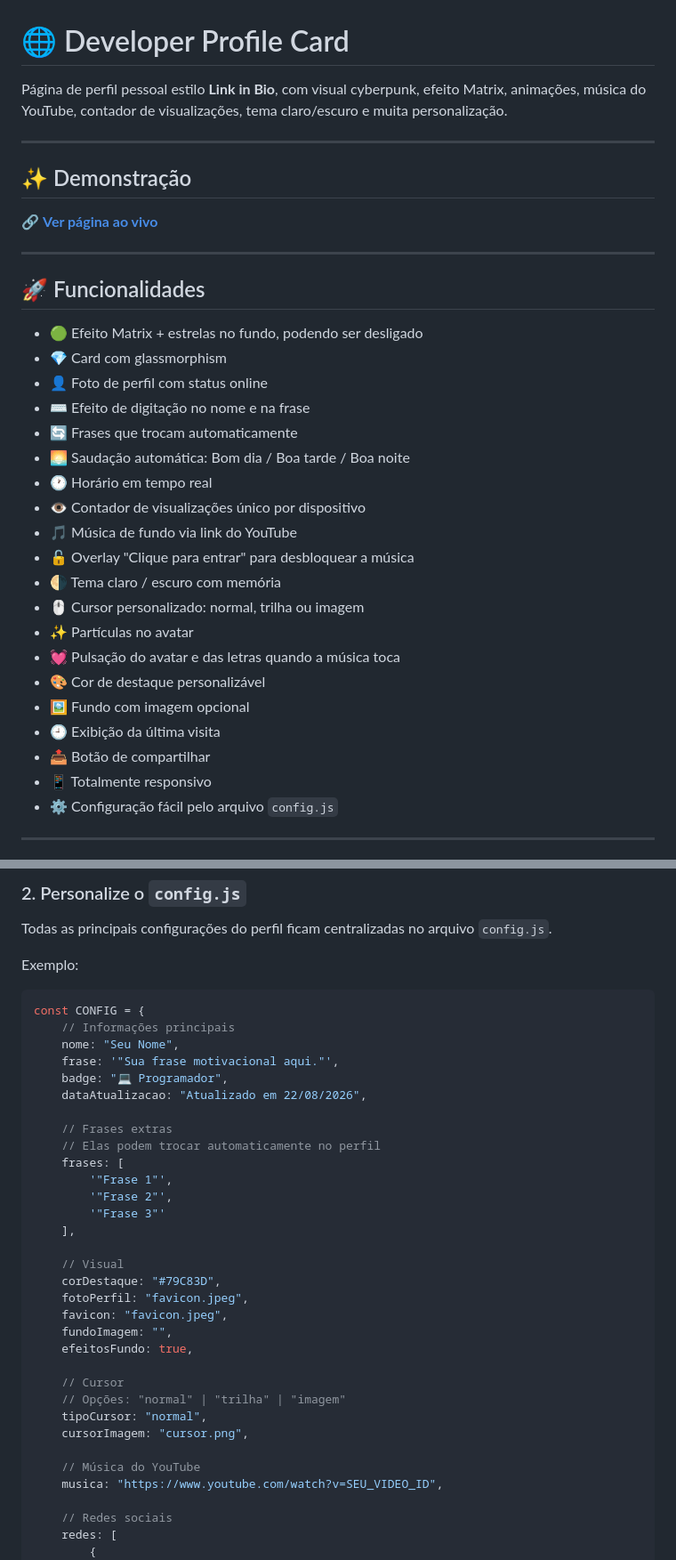
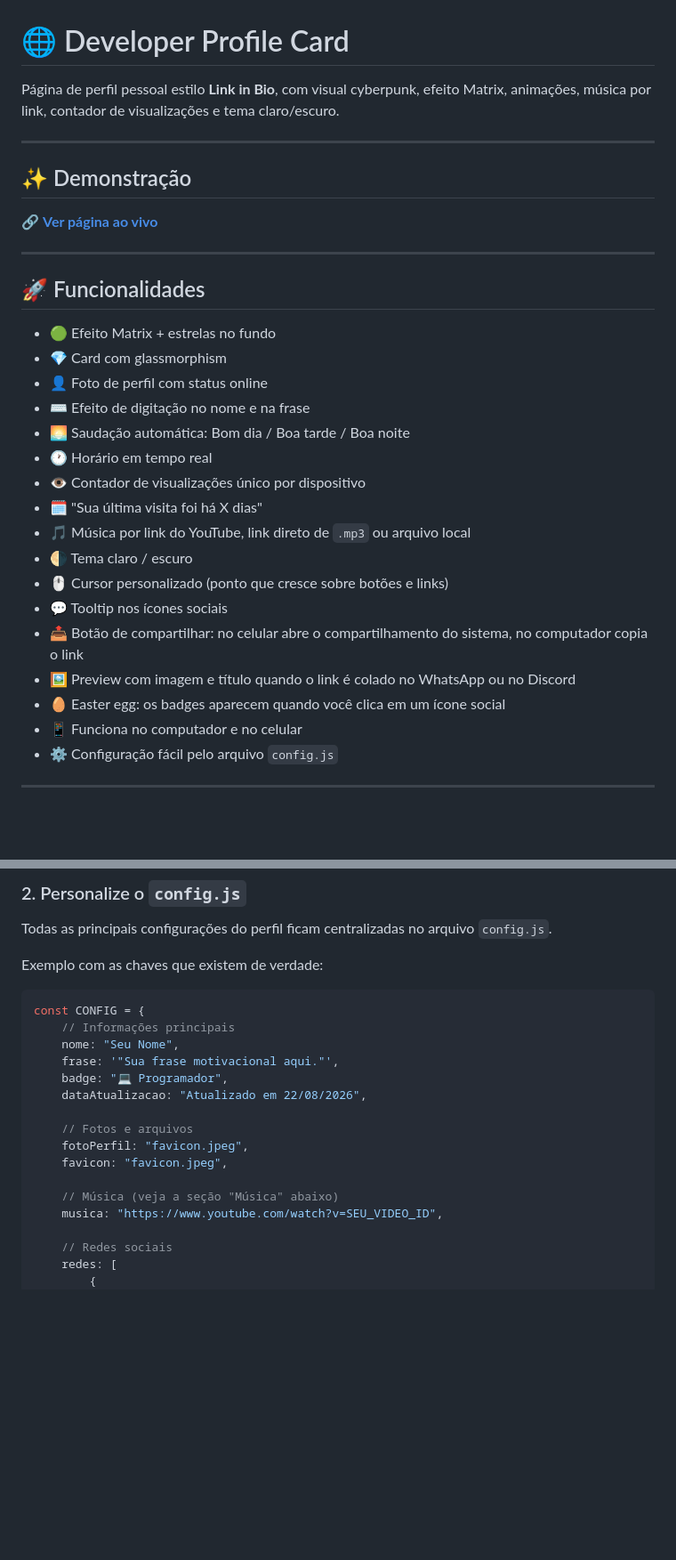
Before and after one commit to Bruno15987/Developer-Profile-Card, a Markdown page: README.md, 2 parts joined by grey strips. Shown at 89% size. Drawn GitHub-style; blank space fills up the shorter version.

````diff
--- a/README.md
+++ b/README.md
@@ -1,6 +1,6 @@
 # 🌐 Developer Profile Card
 
-Página de perfil pessoal estilo **Link in Bio**, com visual cyberpunk, efeito Matrix, animações, música do YouTube, contador de visualizações, tema claro/escuro e muita personalização.
+Página de perfil pessoal estilo **Link in Bio**, com visual cyberpunk, efeito Matrix, animações, música por link, contador de visualizações e tema claro/escuro.
 
 ---
 
@@ -12,25 +12,22 @@ Página de perfil pessoal estilo **Link in Bio**, com visual cyberpunk, efeito M
 
 ## 🚀 Funcionalidades
 
-* 🟢 Efeito Matrix + estrelas no fundo, podendo ser desligado
+* 🟢 Efeito Matrix + estrelas no fundo
 * 💎 Card com glassmorphism
 * 👤 Foto de perfil com status online
 * ⌨️ Efeito de digitação no nome e na frase
-* 🔄 Frases que trocam automaticamente
 * 🌅 Saudação automática: Bom dia / Boa tarde / Boa noite
 * 🕐 Horário em tempo real
 * 👁️ Contador de visualizações único por dispositivo
-* 🎵 Música de fundo via link do YouTube
-* 🔓 Overlay "Clique para entrar" para desbloquear a música
-* 🌗 Tema claro / escuro com memória
-* 🖱️ Cursor personalizado: normal, trilha ou imagem
-* ✨ Partículas no avatar
-* 💓 Pulsação do avatar e das letras quando a música toca
-* 🎨 Cor de destaque personalizável
-* 🖼️ Fundo com imagem opcional
-* 🕘 Exibição da última visita
-* 📤 Botão de compartilhar
-* 📱 Totalmente responsivo
+* 🗓️ "Sua última visita foi há X dias"
+* 🎵 Música por link do YouTube, link direto de `.mp3` ou arquivo local
+* 🌗 Tema claro / escuro
+* 🖱️ Cursor personalizado (ponto que cresce sobre botões e links)
+* 💬 Tooltip nos ícones sociais
+* 📤 Botão de compartilhar: no celular abre o compartilhamento do sistema, no computador copia o link
+* 🖼️ Preview com imagem e título quando o link é colado no WhatsApp ou no Discord
+* 🥚 Easter egg: os badges aparecem quando você clica em um ícone social
+* 📱 Funciona no computador e no celular
 * ⚙️ Configuração fácil pelo arquivo `config.js`
 
 ---
@@ -58,7 +55,7 @@ Depois, abra a pasta do projeto.
 
 Todas as principais configurações do perfil ficam centralizadas no arquivo `config.js`.
 
-Exemplo:
+Exemplo com as chaves que existem de verdade:
 
 ```js
 const CONFIG = {
@@ -68,27 +65,11 @@ const CONFIG = {
     badge: "💻 Programador",
     dataAtualizacao: "Atualizado em 22/08/2026",
 
-    // Frases extras
-    // Elas podem trocar automaticamente no perfil
-    frases: [
-        '"Frase 1"',
-        '"Frase 2"',
-        '"Frase 3"'
-    ],
-
-    // Visual
-    corDestaque: "#79C83D",
+    // Fotos e arquivos
     fotoPerfil: "favicon.jpeg",
     favicon: "favicon.jpeg",
-    fundoImagem: "",
-    efeitosFundo: true,
 
-    // Cursor
-    // Opções: "normal" | "trilha" | "imagem"
-    tipoCursor: "normal",
-    cursorImagem: "cursor.png",
-
-    // Música do YouTube
+    // Música (veja a seção "Música" abaixo)
     musica: "https://www.youtube.com/watch?v=SEU_VIDEO_ID",
 
     // Redes sociais
````
Also changed, not shown: other parts of README.md (+49 -123 lines).
